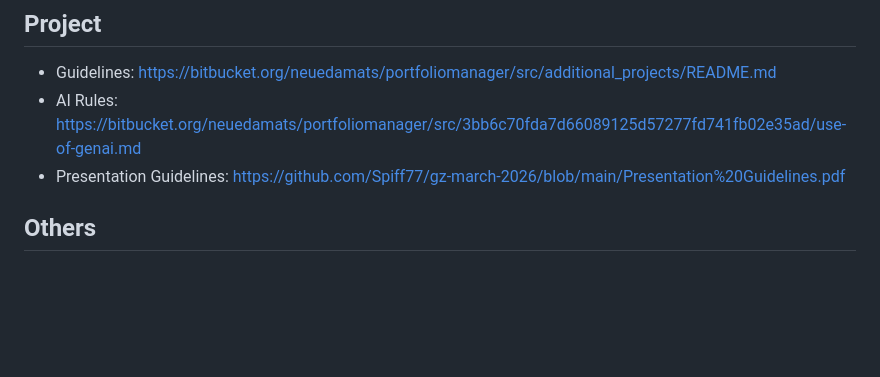
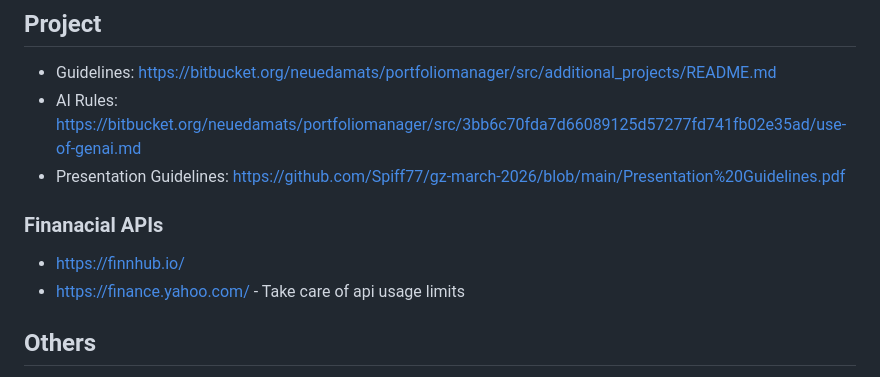
Before and after one commit to Spiff77/gz-march-2026, a Markdown page: README.md, the part around the change. Drawn GitHub-style; blank space fills up the shorter version.

Commit message:
some links

```diff
--- a/README.md
+++ b/README.md
@@ -4,6 +4,10 @@
  - Guidelines: [https://bitbucket.org/neuedamats/portfoliomanager/src/additional_projects/README.md](https://bitbucket.org/neuedamats/portfoliomanager/src/3bb6c70fda7d66089125d57277fd741fb02e35ad/use-of-genai.md)
  - AI Rules: [https://bitbucket.org/neuedamats/portfoliomanager/src/3bb6c70fda7d66089125d57277fd741fb02e35ad/use-of-genai.md](https://bitbucket.org/neuedamats/portfoliomanager/src/3bb6c70fda7d66089125d57277fd741fb02e35ad/use-of-genai.md)
  - Presentation Guidelines:  [https://github.com/Spiff77/gz-march-2026/blob/main/Presentation%20Guidelines.pdf](https://github.com/Spiff77/gz-march-2026/blob/main/Presentation%20Guidelines.pdf)
+
+### Finanacial APIs
+ - [https://finnhub.io/](https://finnhub.io/)
+ - [https://finance.yahoo.com/](https://finance.yahoo.com/) - Take care of api usage limits
 
 ## Others
  - Spotify playlist: [https://open.spotify.com/playlist/1pUvVlurHO6nTyYb52cSQx?si=396070948fab49ca&pt=b80c717f8bd894049570986626d8386d] (https://open.spotify.com/playlist/1pUvVlurHO6nTyYb52cSQx?si=396070948fab49ca&pt=b80c717f8bd894049570986626d8386d)
```
